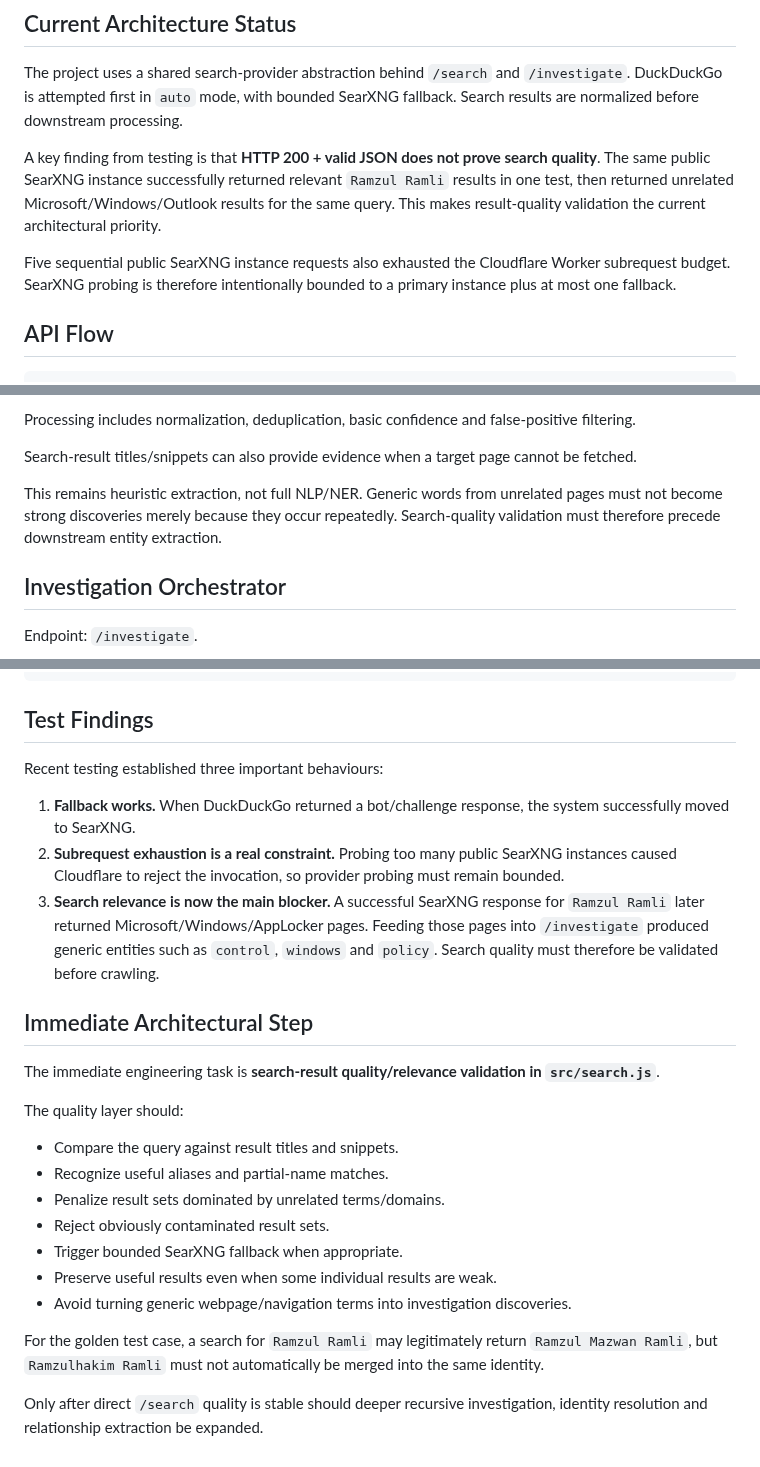
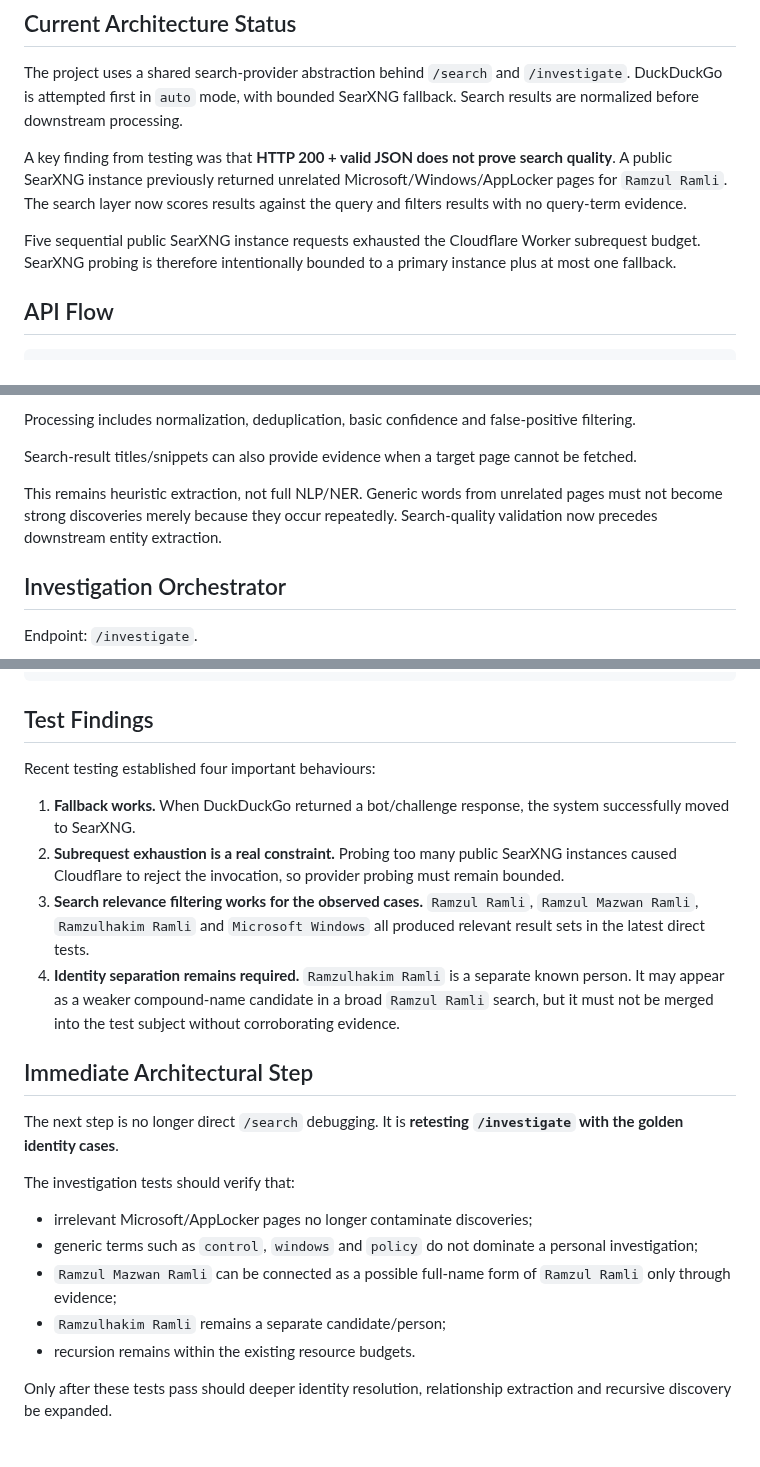
Before and after one commit to ramzulramli/free-osint-explorer, a Markdown page: ARCHITECTURE.md, 3 parts joined by grey strips. Drawn GitHub-style.

Commit message:
docs: update architecture after search relevance tests

```diff
--- a/ARCHITECTURE.md
+++ b/ARCHITECTURE.md
@@ -6,9 +6,9 @@ Last updated: 2026-08-25
 
 The project uses a shared search-provider abstraction behind `/search` and `/investigate`. DuckDuckGo is attempted first in `auto` mode, with bounded SearXNG fallback. Search results are normalized before downstream processing.
 
-A key finding from testing is that **HTTP 200 + valid JSON does not prove search quality**. The same public SearXNG instance successfully returned relevant `Ramzul Ramli` results in one test, then returned unrelated Microsoft/Windows/Outlook results for the same query. This makes result-quality validation the current architectural priority.
+A key finding from testing was that **HTTP 200 + valid JSON does not prove search quality**. A public SearXNG instance previously returned unrelated Microsoft/Windows/AppLocker pages for `Ramzul Ramli`. The search layer now scores results against the query and filters results with no query-term evidence.
 
-Five sequential public SearXNG instance requests also exhausted the Cloudflare Worker subrequest budget. SearXNG probing is therefore intentionally bounded to a primary instance plus at most one fallback.
+Five sequential public SearXNG instance requests exhausted the Cloudflare Worker subrequest budget. SearXNG probing is therefore intentionally bounded to a primary instance plus at most one fallback.
 
 ## API Flow
 
@@ -109,7 +111,7 @@ Processing includes normalization, deduplication, basic confidence and false-pos
 
 Search-result titles/snippets can also provide evidence when a target page cannot be fetched.
 
-This remains heuristic extraction, not full NLP/NER. Generic words from unrelated pages must not become strong discoveries merely because they occur repeatedly. Search-quality validation must therefore precede downstream entity extraction.
+This remains heuristic extraction, not full NLP/NER. Generic words from unrelated pages must not become strong discoveries merely because they occur repeatedly. Search-quality validation now precedes downstream entity extraction.
 
 ## Investigation Orchestrator
 
@@ -235,25 +237,22 @@ Result quality / relevance
 
 ## Test Findings
 
-Recent testing established three important behaviours:
+Recent testing established four important behaviours:
 
 1. **Fallback works.** When DuckDuckGo returned a bot/challenge response, the system successfully moved to SearXNG.
 2. **Subrequest exhaustion is a real constraint.** Probing too many public SearXNG instances caused Cloudflare to reject the invocation, so provider probing must remain bounded.
-3. **Search relevance is now the main blocker.** A successful SearXNG response for `Ramzul Ramli` later returned Microsoft/Windows/AppLocker pages. Feeding those pages into `/investigate` produced generic entities such as `control`, `windows` and `policy`. Search quality must therefore be validated before crawling.
+3. **Search relevance filtering works for the observed cases.** `Ramzul Ramli`, `Ramzul Mazwan Ramli`, `Ramzulhakim Ramli` and `Microsoft Windows` all produced relevant result sets in the latest direct tests.
+4. **Identity separation remains required.** `Ramzulhakim Ramli` is a separate known person. It may appear as a weaker compound-name candidate in a broad `Ramzul Ramli` search, but it must not be merged into the test subject without corroborating evidence.
 
 ## Immediate Architectural Step
 
-The immediate engineering task is **search-result quality/relevance validation in `src/search.js`**.
+The next step is no longer direct `/search` debugging. It is **retesting `/investigate` with the golden identity cases**.
 
-The quality layer should:
-- Compare the query against result titles and snippets.
-- Recognize useful aliases and partial-name matches.
-- Penalize result sets dominated by unrelated terms/domains.
-- Reject obviously contaminated result sets.
-- Trigger bounded SearXNG fallback when appropriate.
-- Preserve useful results even when some individual results are weak.
-- Avoid turning generic webpage/navigation terms into investigation discoveries.
+The investigation tests should verify that:
+- irrelevant Microsoft/AppLocker pages no longer contaminate discoveries;
+- generic terms such as `control`, `windows` and `policy` do not dominate a personal investigation;
+- `Ramzul Mazwan Ramli` can be connected as a possible full-name form of `Ramzul Ramli` only through evidence;
+- `Ramzulhakim Ramli` remains a separate candidate/person;
+- recursion remains within the existing resource budgets.
 
-For the golden test case, a search for `Ramzul Ramli` may legitimately return `Ramzul Mazwan Ramli`, but `Ramzulhakim Ramli` must not automatically be merged into the same identity.
-
-Only after direct `/search` quality is stable should deeper recursive investigation, identity resolution and relationship extraction be expanded.
+Only after these tests pass should deeper identity resolution, relationship extraction and recursive discovery be expanded.
```
Also changed, not shown: other parts of ARCHITECTURE.md (+3 -1 lines).
